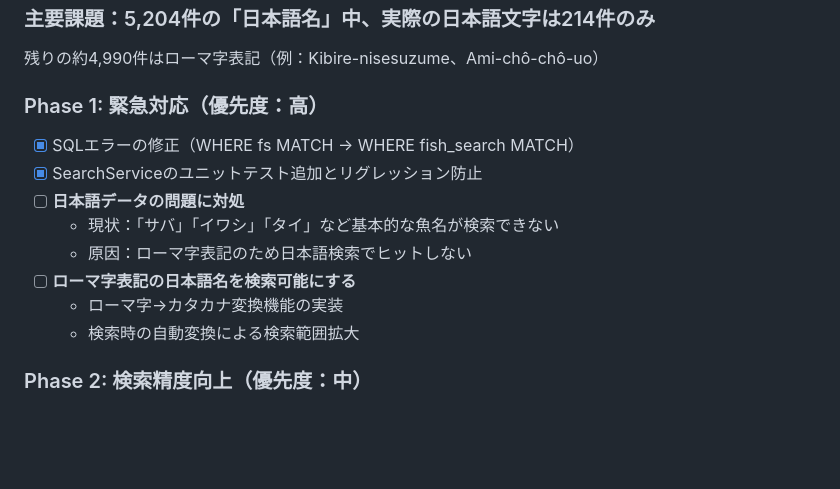
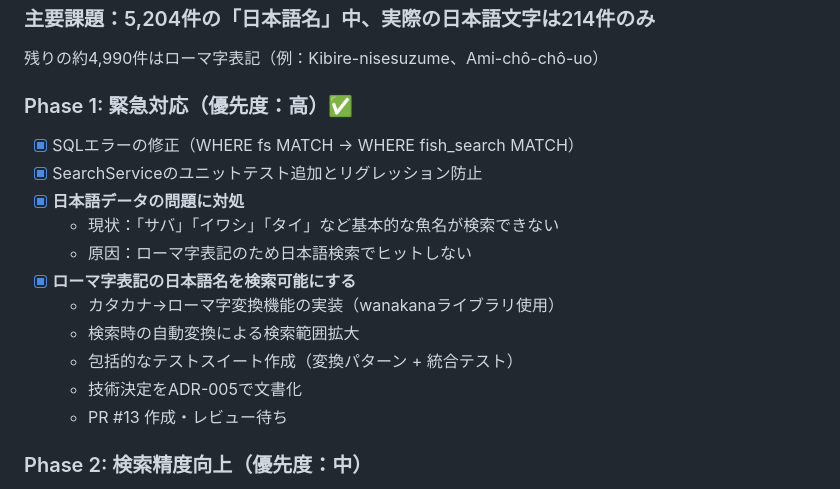
Before and after one commit to cozy-corner/fish-mcp-server, a Markdown page: TODO.md, the part around the change. GitHub-like rendering; blank space fills up the shorter version.

Commit message:
docs: Update TODO.md to reflect completed katakana search implementation
Mark Phase 1 Japanese search improvements as completed:
- Japanese data issue resolution
- Katakana→romaji conversion functionality
- Comprehensive test suite
- Technical decision documentation (ADR-005)
- PR #13 created and awaiting review

🤖 Generated with [Claude Code](https://claude.ai/code)

Co-Authored-By: Claude <noreply@anthropic.com>

```diff
--- a/TODO.md
+++ b/TODO.md
@@ -78,15 +78,18 @@
 ### 主要課題：5,204件の「日本語名」中、実際の日本語文字は214件のみ
 残りの約4,990件はローマ字表記（例：Kibire-nisesuzume、Ami-chô-chô-uo）
 
-### Phase 1: 緊急対応（優先度：高）
+### Phase 1: 緊急対応（優先度：高）✅
 - [x] SQLエラーの修正（WHERE fs MATCH → WHERE fish_search MATCH）
 - [x] SearchServiceのユニットテスト追加とリグレッション防止
-- [ ] **日本語データの問題に対処**
+- [x] **日本語データの問題に対処**
   - 現状：「サバ」「イワシ」「タイ」など基本的な魚名が検索できない
   - 原因：ローマ字表記のため日本語検索でヒットしない
-- [ ] **ローマ字表記の日本語名を検索可能にする**
-  - ローマ字→カタカナ変換機能の実装
+- [x] **ローマ字表記の日本語名を検索可能にする**
+  - カタカナ→ローマ字変換機能の実装（wanakanaライブラリ使用）
   - 検索時の自動変換による検索範囲拡大
+  - 包括的なテストスイート作成（変換パターン + 統合テスト）
+  - 技術決定をADR-005で文書化
+  - PR #13 作成・レビュー待ち
 
 ### Phase 2: 検索精度向上（優先度：中）
 - [ ] **検索優先順位を改善（FTS5を優先）**
```
